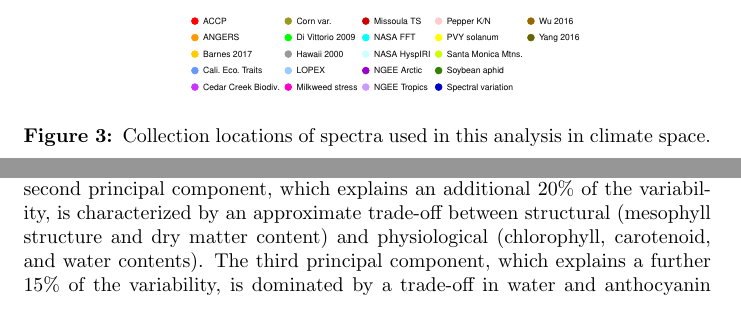
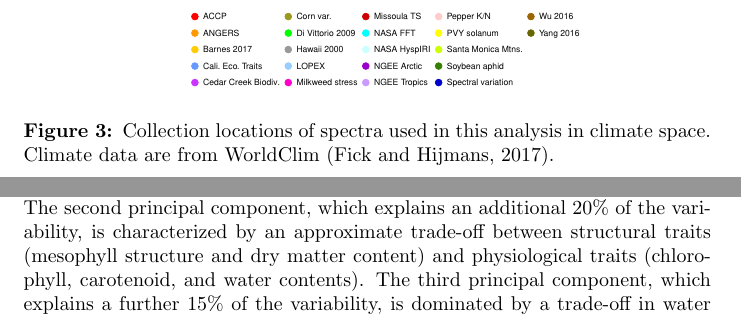
Before and after one commit to ashiklom/prospect-traits-manuscript, a LaTeX document (main.tex, which reads 2_methods.tex, 3_results.tex): two parts of pages 6 and 16 of 42 before the commit and two parts of pages 6 and 15 of 43 after it, joined at a grey line, cut so that both start at the same text, the shorter picture padded with empty space. Compiled offline with pdfLaTeX.

Commit message:
Shawn's inline changes (for Chapters 1-3)

```diff
--- a/2_methods.tex
+++ b/2_methods.tex
@@ -29,6 +29,7 @@ Collectively, these data are comprised of nearly 12,000 observations from 346 sp
     \includegraphics[width=\textwidth]{{figures/data_climate}.pdf}
     \caption{%
     Collection locations of spectra used in this analysis in climate space.
+    Climate data are from WorldClim \cite{worldclim}.
   }\label{fig:dataclimate}
 \end{figure}
 
--- a/3_results.tex
+++ b/3_results.tex
@@ -127,7 +127,7 @@ With the exception of anthocyanin content, all traits for shaded leaves were hig
 
 Optical traits estimated by PROSPECT are not mutually independent, but rather have some structure to their covariance (Figure~\ref{fig:prospect_pca}).
 The first principal component, which explains roughly 50\% of the variability, is defined by increases in all leaf traits and can be interpreted as overall leaf size and tissue density.
-The second principal component, which explains an additional 20\% of the variability, is characterized by an approximate trade-off between structural (mesophyll structure and dry matter content) and physiological (chlorophyll, carotenoid, and water contents).
+The second principal component, which explains an additional 20\% of the variability, is characterized by an approximate trade-off between structural traits (mesophyll structure and dry matter content) and physiological traits (chlorophyll, carotenoid, and water contents).
 The third principal component, which explains a further 15\% of the variability, is dominated by a trade-off in water and anthocyanin concentrations.
 
 \begin{figure}
```
